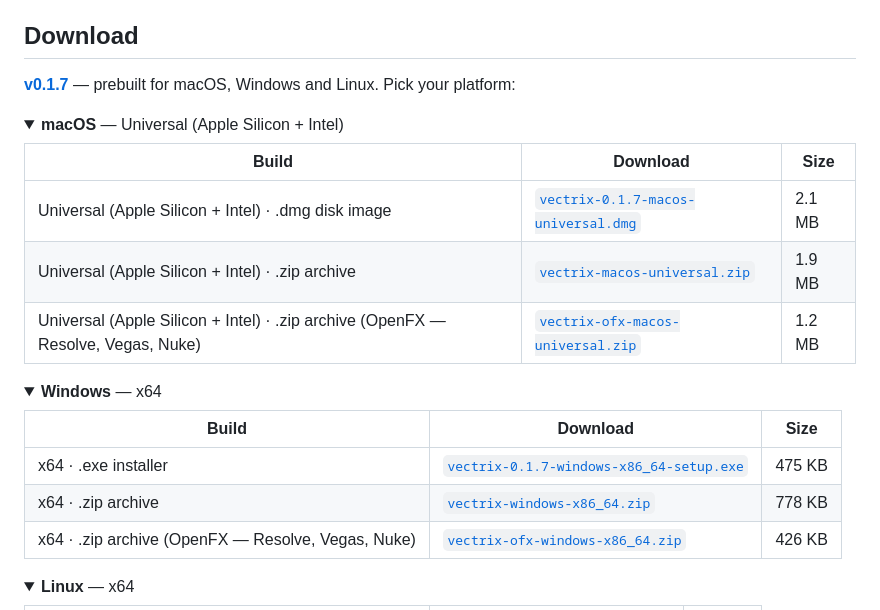
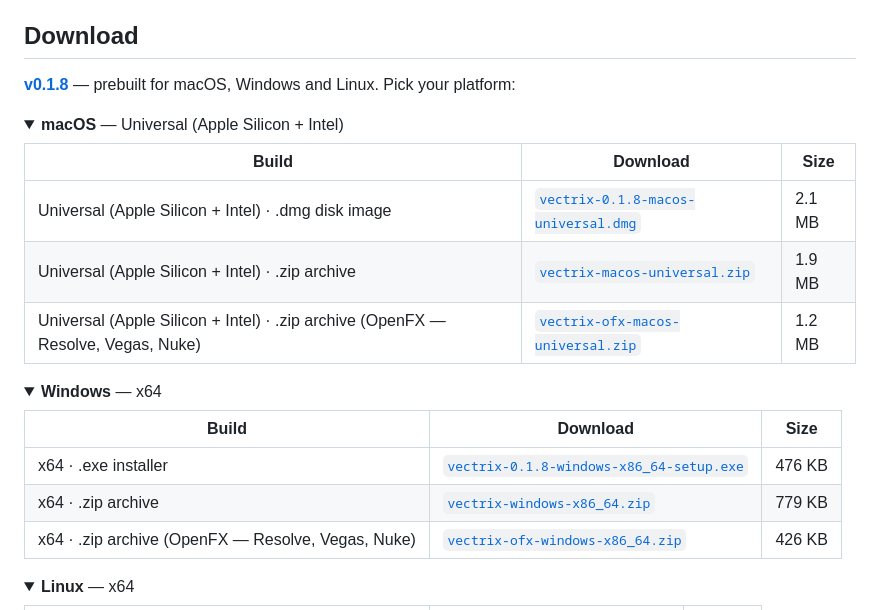
Before and after one commit to stoatworks-labs/vectrix, a Markdown page: README.md, the part around the change. Rendered like a GitHub page; folded sections open.

Commit message:
Downloads for v0.1.8

```diff
--- a/README.md
+++ b/README.md
@@ -26,14 +26,14 @@ the deflection yoke of a CRT television.
 
 ## Download
 
-**[v0.1.7](https://github.com/stoatworks-labs/vectrix/releases/tag/v0.1.7)** — prebuilt for macOS, Windows and Linux. Pick your platform:
+**[v0.1.8](https://github.com/stoatworks-labs/vectrix/releases/tag/v0.1.8)** — prebuilt for macOS, Windows and Linux. Pick your platform:
 
 <details>
 <summary><b>macOS</b> — Universal (Apple Silicon + Intel)</summary>
 
 | Build | Download | Size |
 | --- | --- | --- |
-| Universal (Apple Silicon + Intel) · .dmg disk image | [`vectrix-0.1.7-macos-universal.dmg`](https://github.com/stoatworks-labs/vectrix/releases/download/v0.1.7/vectrix-0.1.7-macos-universal.dmg) | 2.1 MB |
+| Universal (Apple Silicon + Intel) · .dmg disk image | [`vectrix-0.1.8-macos-universal.dmg`](https://github.com/stoatworks-labs/vectrix/releases/download/v0.1.8/vectrix-0.1.8-macos-universal.dmg) | 2.1 MB |
 | Universal (Apple Silicon + Intel) · .zip archive | [`vectrix-macos-universal.zip`](https://github.com/stoatworks-labs/vectrix/releases/latest/download/vectrix-macos-universal.zip) | 1.9 MB |
 | Universal (Apple Silicon + Intel) · .zip archive (OpenFX — Resolve, Vegas, Nuke) | [`vectrix-ofx-macos-universal.zip`](https://github.com/stoatworks-labs/vectrix/releases/latest/download/vectrix-ofx-macos-universal.zip) | 1.2 MB |
 
@@ -44,8 +44,8 @@ the deflection yoke of a CRT television.
 
 | Build | Download | Size |
 | --- | --- | --- |
-| x64 · .exe installer | [`vectrix-0.1.7-windows-x86_64-setup.exe`](https://github.com/stoatworks-labs/vectrix/releases/download/v0.1.7/vectrix-0.1.7-windows-x86_64-setup.exe) | 475 KB |
-| x64 · .zip archive | [`vectrix-windows-x86_64.zip`](https://github.com/stoatworks-labs/vectrix/releases/latest/download/vectrix-windows-x86_64.zip) | 778 KB |
+| x64 · .exe installer | [`vectrix-0.1.8-windows-x86_64-setup.exe`](https://github.com/stoatworks-labs/vectrix/releases/download/v0.1.8/vectrix-0.1.8-windows-x86_64-setup.exe) | 476 KB |
+| x64 · .zip archive | [`vectrix-windows-x86_64.zip`](https://github.com/stoatworks-labs/vectrix/releases/latest/download/vectrix-windows-x86_64.zip) | 779 KB |
 | x64 · .zip archive (OpenFX — Resolve, Vegas, Nuke) | [`vectrix-ofx-windows-x86_64.zip`](https://github.com/stoatworks-labs/vectrix/releases/latest/download/vectrix-ofx-windows-x86_64.zip) | 426 KB |
 
 </details>
```
